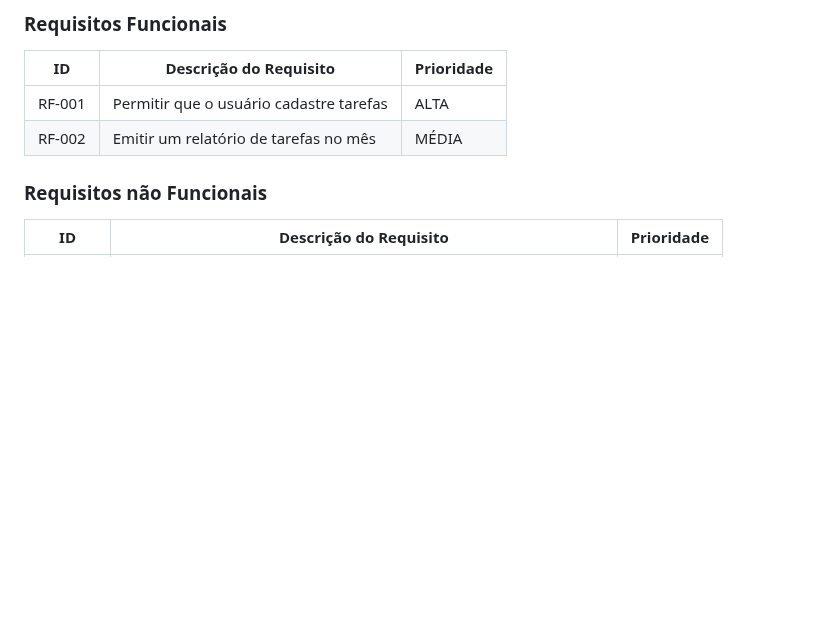
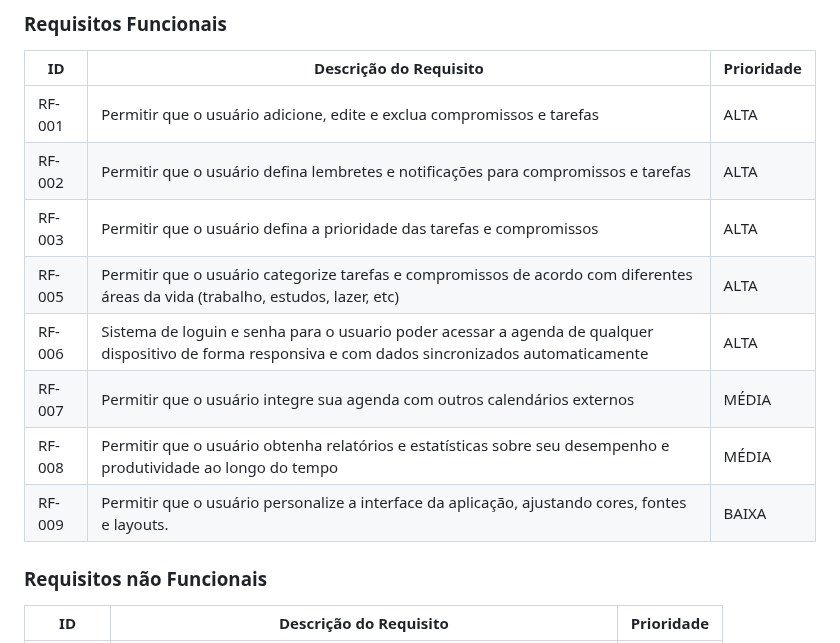
Before and after one commit to ICEI-PUC-Minas-PMV-ADS/pmv-ads-2023-1-e1-proj-web-t12-planejamento-diario, a Markdown page: docs/02-Especificação do Projeto.md, the part around the change. Rendered like a GitHub page; blank space fills up the shorter version.

Commit message:
Adicionei os Requisitos Funcionais

```diff
--- a/docs/02-Especificação do Projeto.md
+++ b/docs/02-Especificação do Projeto.md
@@ -48,8 +48,14 @@ As tabelas que se seguem apresentam os requisitos funcionais e não funcionais q
 
 |ID    | Descrição do Requisito  | Prioridade |
 |------|-----------------------------------------|----|
-|RF-001| Permitir que o usuário cadastre tarefas | ALTA |
-|RF-002| Emitir um relatório de tarefas no mês   | MÉDIA |
+|RF-001| Permitir que o usuário adicione, edite e exclua compromissos e tarefas | ALTA |
+|RF-002| Permitir que o usuário defina lembretes e notificações para compromissos e tarefas | ALTA |
+|RF-003| Permitir que o usuário defina a prioridade das tarefas e compromissos | ALTA |
+|RF-005| Permitir que o usuário categorize tarefas e compromissos de acordo com diferentes áreas da vida (trabalho, estudos, lazer, etc) | ALTA |
+|RF-006| Sistema de loguin e senha para o usuario poder acessar a agenda de qualquer dispositivo de forma responsiva e com dados sincronizados automaticamente | ALTA |
+|RF-007| Permitir que o usuário integre sua agenda com outros calendários externos | MÉDIA |
+|RF-008| Permitir que o usuário obtenha relatórios e estatísticas sobre seu desempenho e produtividade ao longo do tempo | MÉDIA |
+|RF-009| Permitir que o usuário personalize a interface da aplicação, ajustando cores, fontes e layouts. | BAIXA |
 
 
 ### Requisitos não Funcionais
```
